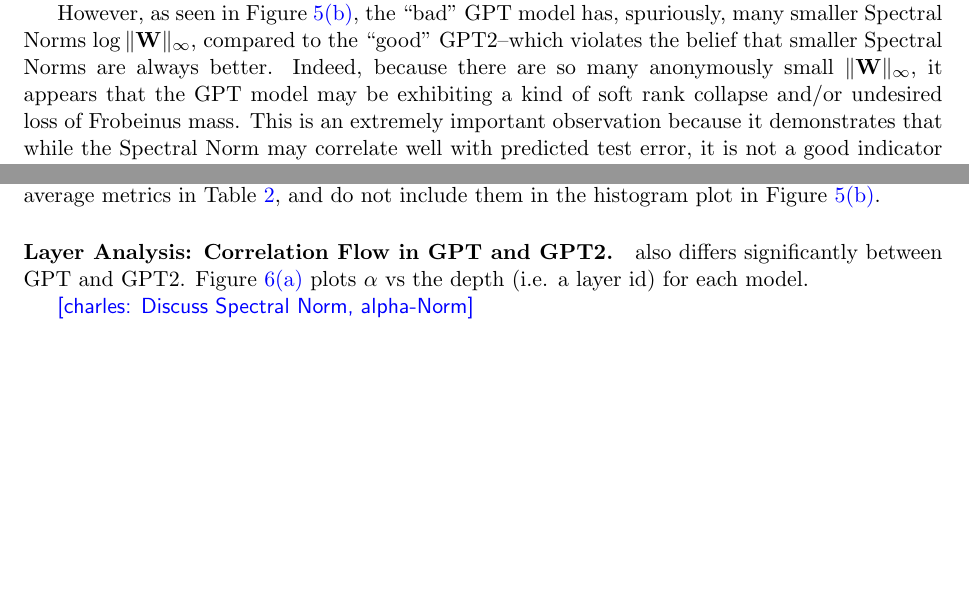
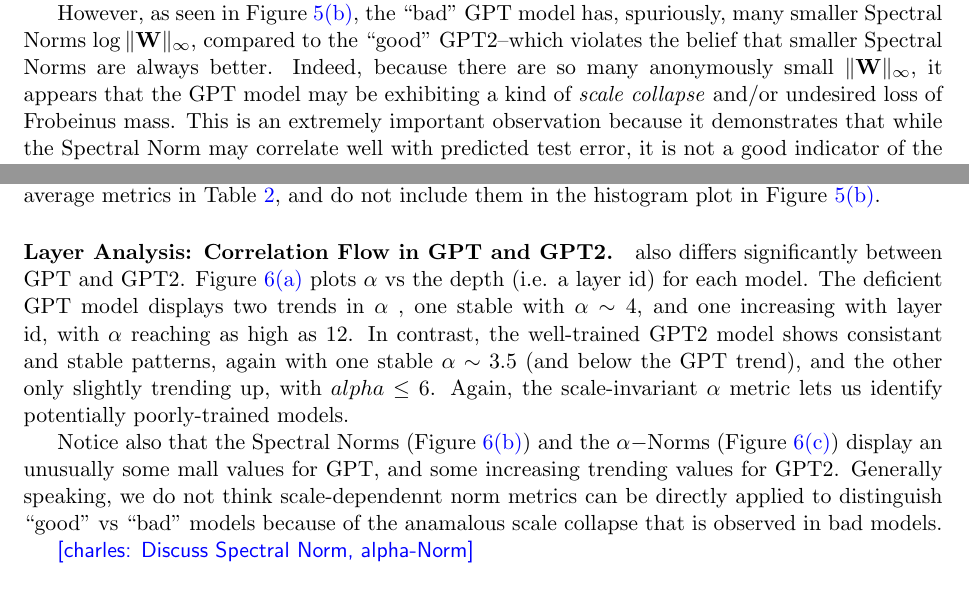
Before and after one commit to CalculatedContent/ww-trends-2020, a LaTeX paper (empirical2_TRfmt.tex, which reads nlp_models.tex): two parts of pages 13 and 14 of 21, joined at a grey line, cut so that both start at the same text, the shorter picture padded with empty space. Compiled offline with pdfLaTeX.

Commit message:
updating nlp

```diff
--- a/nlp_models.tex
+++ b/nlp_models.tex
@@ -141,7 +141,7 @@
 the ``bad'' GPT model has, spuriously, many smaller Spectral Norms $\log\Vert\mathbf{W}\Vert_{\infty}$,
 compared to the ``good'' GPT2--which violates the belief that smaller Spectral Norms are always better.
 Indeed, because there are so many anonymously small $\Vert\mathbf{W}\Vert_{\infty}$,
-it appears that the GPT model may be exhibiting a kind of soft rank collapse and/or undesired
+it appears that the GPT model may be exhibiting a kind of \emph{scale collapse} and/or undesired
 loss of Frobeinus mass.
 This is an extremely important observation because it demonstrates that while the Spectral Norm
 may correlate well with predicted test error, it is not a good indicator of the overall quality of a model,
@@ -163,6 +163,23 @@
 
 also differs significantly between GPT and GPT2.
 Figure \ref{fig:gpt-alpha-layer} plots $\alpha$ vs the depth (i.e. a layer id) for each model.
+The deficient GPT model displays two trends in $\alpha$ , one stable with $\alpha\sim 4$,
+and one increasing with layer id, with $\alpha$ reaching as high as $12$.
+In contrast, the well-trained GPT2 model shows consistant and stable patterns, again
+with one stable $\alpha\sim 3.5$ (and below the GPT trend), and the other only
+slightly trending up, with $alpha\le 6$.
+Again, the scale-invariant $\alpha$ metric lets us identify potentially
+poorly-trained models.
+
+Notice also that the Spectral Norms
+(Figure \ref{fig:gpt-snorm-layer})
+and the $\alpha-$Norms
+(Figure \ref{fig:gpt-pnorm-layer})
+display an unusually some mall values for GPT,
+and some increasing trending values for GPT2.
+Generally speaking, we do not think scale-dependennt
+norm metrics can be directly applied to distinguish ``good'' vs ``bad''  models
+because of the anamalous scale collapse that is observed in bad models.
 
 \charles{Discuss Spectral Norm, alpha-Norm}
 
```
